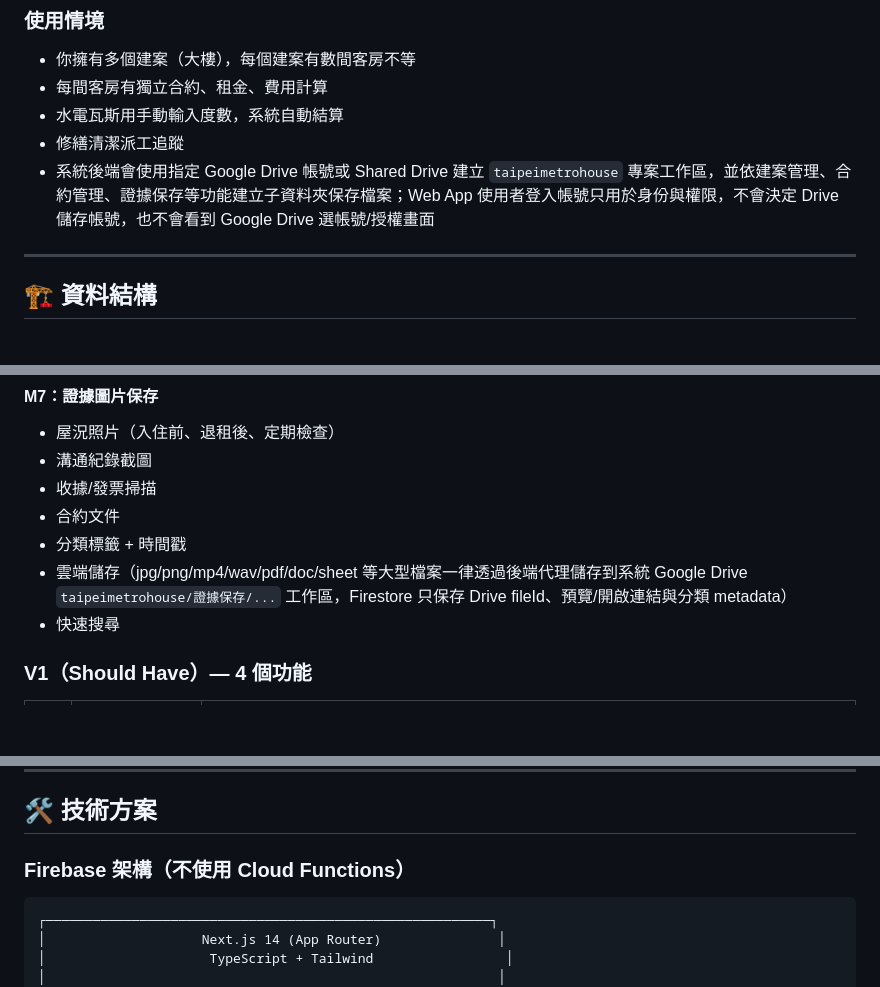
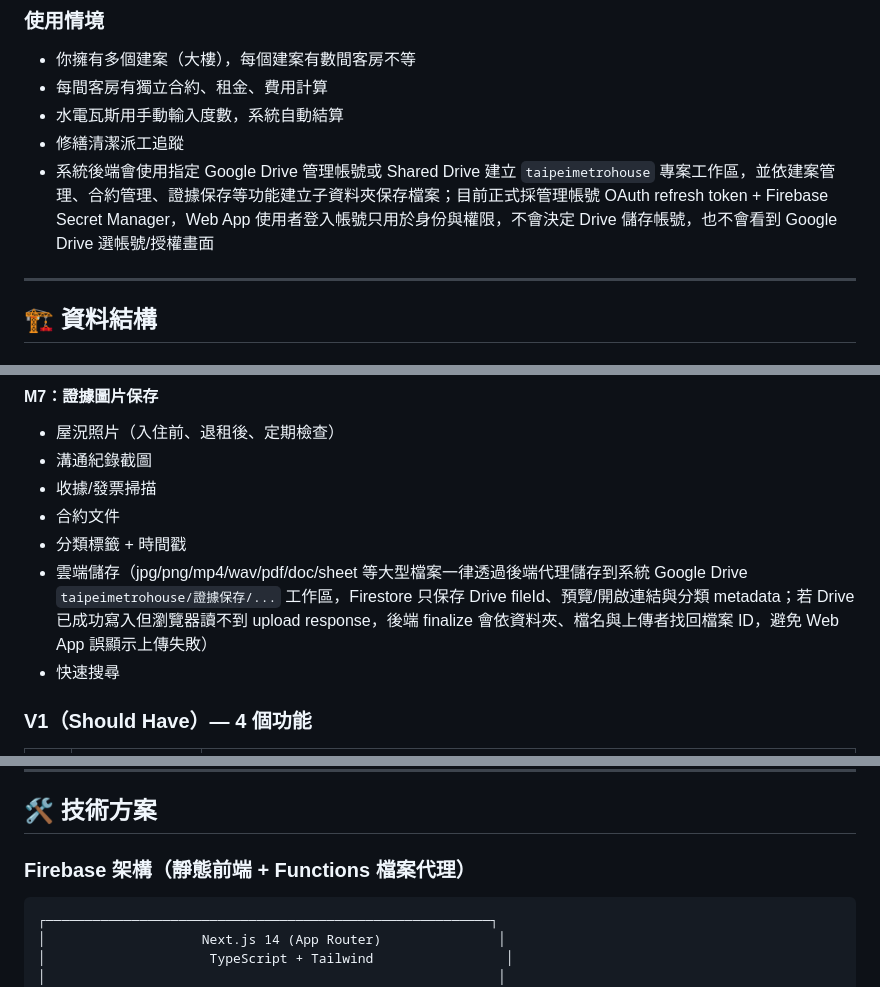
Before and after one commit to metroclaw/taipeimetrohouse-3, a Markdown page: docs/proposal.md, 3 parts joined by grey strips. Rendered like a GitHub page; blank space fills up the shorter version.

````diff
--- a/docs/proposal.md
+++ b/docs/proposal.md
@@ -19,7 +19,7 @@
 - 每間客房有獨立合約、租金、費用計算
 - 水電瓦斯用手動輸入度數，系統自動結算
 - 修繕清潔派工追蹤
-- 系統後端會使用指定 Google Drive 帳號或 Shared Drive 建立 `taipeimetrohouse` 專案工作區，並依建案管理、合約管理、證據保存等功能建立子資料夾保存檔案；Web App 使用者登入帳號只用於身份與權限，不會決定 Drive 儲存帳號，也不會看到 Google Drive 選帳號/授權畫面
+- 系統後端會使用指定 Google Drive 管理帳號或 Shared Drive 建立 `taipeimetrohouse` 專案工作區，並依建案管理、合約管理、證據保存等功能建立子資料夾保存檔案；目前正式採管理帳號 OAuth refresh token + Firebase Secret Manager，Web App 使用者登入帳號只用於身份與權限，不會決定 Drive 儲存帳號，也不會看到 Google Drive 選帳號/授權畫面
 
 ---
 
@@ -120,7 +120,7 @@
 - 收據/發票掃描
 - 合約文件
 - 分類標籤 + 時間戳
-- 雲端儲存（jpg/png/mp4/wav/pdf/doc/sheet 等大型檔案一律透過後端代理儲存到系統 Google Drive `taipeimetrohouse/證據保存/...` 工作區，Firestore 只保存 Drive fileId、預覽/開啟連結與分類 metadata）
+- 雲端儲存（jpg/png/mp4/wav/pdf/doc/sheet 等大型檔案一律透過後端代理儲存到系統 Google Drive `taipeimetrohouse/證據保存/...` 工作區，Firestore 只保存 Drive fileId、預覽/開啟連結與分類 metadata；若 Drive 已成功寫入但瀏覽器讀不到 upload response，後端 finalize 會依資料夾、檔名與上傳者找回檔案 ID，避免 Web App 誤顯示上傳失敗）
 - 快速搜尋
 
 ### V1（Should Have）— 4 個功能
@@ -144,7 +144,7 @@
 
 ## 🛠️ 技術方案
 
-### Firebase 架構（不使用 Cloud Functions）
+### Firebase 架構（靜態前端 + Functions 檔案代理）
 
 ```
 ┌─────────────────────────────────────────────────────────┐
````
Also changed, not shown: other parts of docs/proposal.md (+1 -1 lines), docs/design/design-system.md (+2 -0 lines), docs/design/system-drive-workspace.md (+39 -4 lines).
